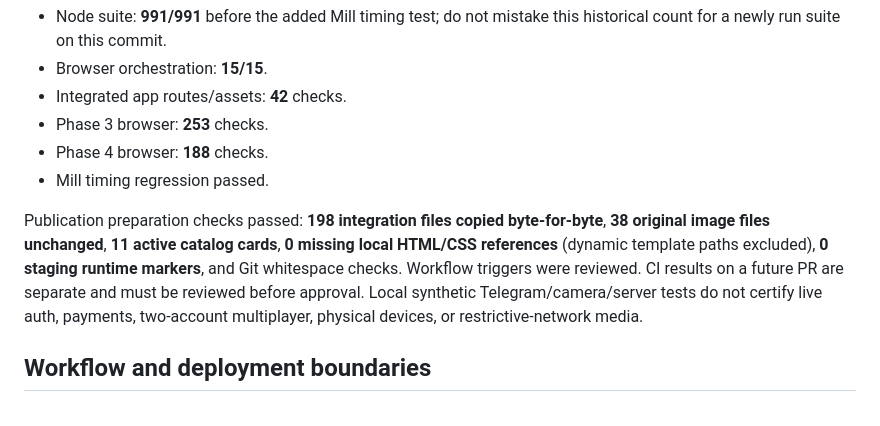
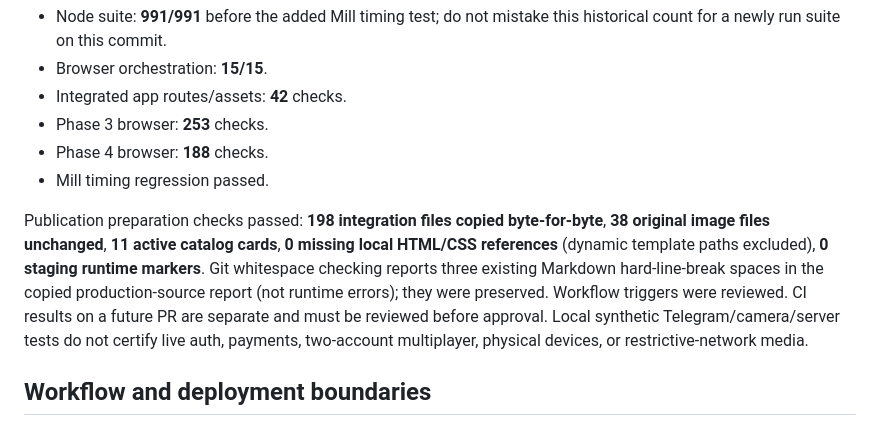
Before and after one commit to alihosseini6687-netizen/simor-app, a Markdown page: docs/SIMAB_V22_GITHUB_RELEASE_PREPARATION.md, the part around the change. Drawn GitHub-style.

Commit message:
Clarify preserved Markdown whitespace in release verification

```diff
--- a/docs/SIMAB_V22_GITHUB_RELEASE_PREPARATION.md
+++ b/docs/SIMAB_V22_GITHUB_RELEASE_PREPARATION.md
@@ -31,7 +31,7 @@ Prior supplied and recorded results (not rerun as part of publication preparatio
 - Phase 4 browser: **188** checks.
 - Mill timing regression passed.
 
-Publication preparation checks passed: **198 integration files copied byte-for-byte**, **38 original image files unchanged**, **11 active catalog cards**, **0 missing local HTML/CSS references** (dynamic template paths excluded), **0 staging runtime markers**, and Git whitespace checks. Workflow triggers were reviewed. CI results on a future PR are separate and must be reviewed before approval. Local synthetic Telegram/camera/server tests do not certify live auth, payments, two-account multiplayer, physical devices, or restrictive-network media.
+Publication preparation checks passed: **198 integration files copied byte-for-byte**, **38 original image files unchanged**, **11 active catalog cards**, **0 missing local HTML/CSS references** (dynamic template paths excluded), **0 staging runtime markers**. Git whitespace checking reports three existing Markdown hard-line-break spaces in the copied production-source report (not runtime errors); they were preserved. Workflow triggers were reviewed. CI results on a future PR are separate and must be reviewed before approval. Local synthetic Telegram/camera/server tests do not certify live auth, payments, two-account multiplayer, physical devices, or restrictive-network media.
 
 ## Workflow and deployment boundaries
 
```
